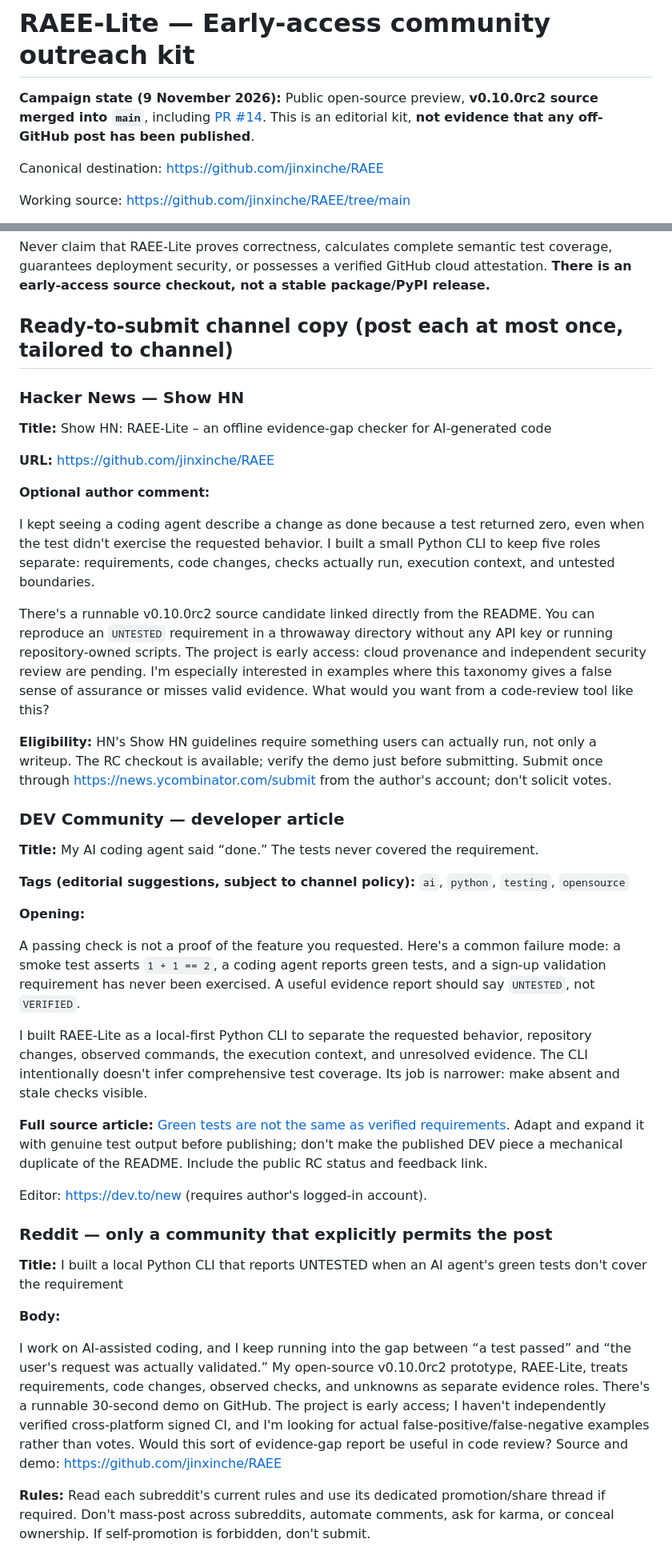
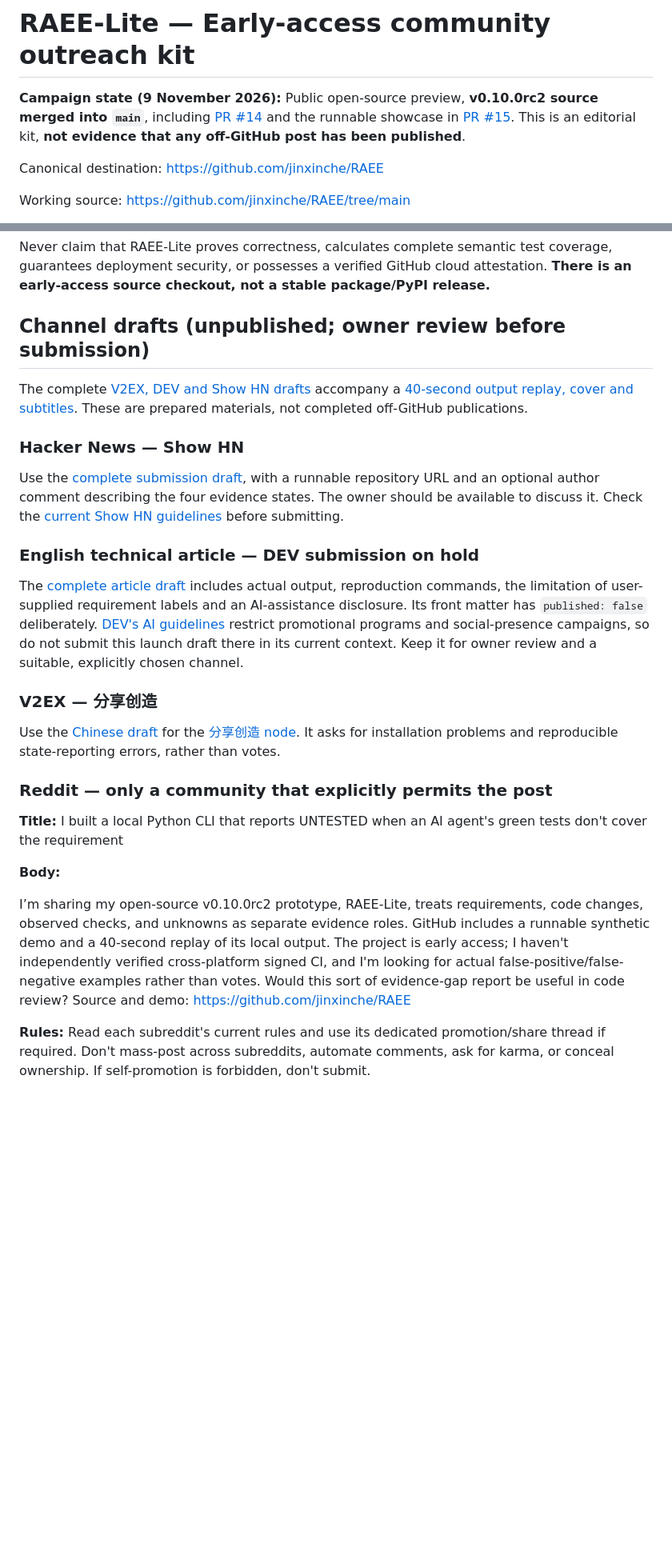
Before and after one commit to jinxinche/RAEE, a Markdown page: docs/COMMUNITY_OUTREACH_EARLY_ACCESS.md, 2 parts joined by grey strips. Shown at 80% size. Drawn GitHub-style; blank space fills up the shorter version.

```diff
--- a/docs/COMMUNITY_OUTREACH_EARLY_ACCESS.md
+++ b/docs/COMMUNITY_OUTREACH_EARLY_ACCESS.md
@@ -1,6 +1,6 @@
 # RAEE-Lite — Early-access community outreach kit
 
-**Campaign state (9 November 2026):** Public open-source preview, **v0.10.0rc2 source merged into `main`**, including [PR #14](https://github.com/jinxinche/RAEE/pull/14). This is an editorial kit, **not evidence that any off-GitHub post has been published**.
+**Campaign state (9 November 2026):** Public open-source preview, **v0.10.0rc2 source merged into `main`**, including [PR #14](https://github.com/jinxinche/RAEE/pull/14) and the runnable showcase in [PR #15](https://github.com/jinxinche/RAEE/pull/15). This is an editorial kit, **not evidence that any off-GitHub post has been published**.
 
 Canonical destination: https://github.com/jinxinche/RAEE
 
@@ -32,37 +32,21 @@ AI coding assistants often treat “command exited 0” and “user's feature is
 
 Never claim that RAEE-Lite proves correctness, calculates complete semantic test coverage, guarantees deployment security, or possesses a verified GitHub cloud attestation. **There is an early-access source checkout, not a stable package/PyPI release.**
 
-## Ready-to-submit channel copy (post each at most once, tailored to channel)
+## Channel drafts (unpublished; owner review before submission)
+
+The complete [V2EX, DEV and Show HN drafts](launch/README.md) accompany a [40-second output replay, cover and subtitles](assets/launch/README.md). These are prepared materials, not completed off-GitHub publications.
 
 ### Hacker News — Show HN
 
-**Title:** Show HN: RAEE-Lite – an offline evidence-gap checker for AI-generated code
+Use the [complete submission draft](launch/show-hn.en.md), with a runnable repository URL and an optional author comment describing the four evidence states. The owner should be available to discuss it. Check the [current Show HN guidelines](https://news.ycombinator.com/showhn.html) before submitting.
 
-**URL:** https://github.com/jinxinche/RAEE
+### English technical article — DEV submission on hold
 
-**Optional author comment:**
+The [complete article draft](launch/dev.en.md) includes actual output, reproduction commands, the limitation of user-supplied requirement labels and an AI-assistance disclosure. Its front matter has `published: false` deliberately. [DEV's AI guidelines](https://dev.to/guidelines-for-ai-assisted-articles-on-dev) restrict promotional programs and social-presence campaigns, so do not submit this launch draft there in its current context. Keep it for owner review and a suitable, explicitly chosen channel.
 
-I kept seeing a coding agent describe a change as done because a test returned zero, even when the test didn't exercise the requested behavior. I built a small Python CLI to keep five roles separate: requirements, code changes, checks actually run, execution context, and untested boundaries.
+### V2EX — 分享创造
 
-There's a runnable v0.10.0rc2 source candidate linked directly from the README. You can reproduce an `UNTESTED` requirement in a throwaway directory without any API key or running repository-owned scripts. The project is early access: cloud provenance and independent security review are pending. I'm especially interested in examples where this taxonomy gives a false sense of assurance or misses valid evidence. What would you want from a code-review tool like this?
-
-**Eligibility:** HN's Show HN guidelines require something users can actually run, not only a writeup. The RC checkout is available; verify the demo just before submitting. Submit once through https://news.ycombinator.com/submit from the author's account; don't solicit votes.
-
-### DEV Community — developer article
-
-**Title:** My AI coding agent said “done.” The tests never covered the requirement.
-
-**Tags (editorial suggestions, subject to channel policy):** `ai`, `python`, `testing`, `opensource`
-
-**Opening:**
-
-A passing check is not a proof of the feature you requested. Here's a common failure mode: a smoke test asserts `1 + 1 == 2`, a coding agent reports green tests, and a sign-up validation requirement has never been exercised. A useful evidence report should say `UNTESTED`, not `VERIFIED`.
-
-I built RAEE-Lite as a local-first Python CLI to separate the requested behavior, repository changes, observed commands, the execution context, and unresolved evidence. The CLI intentionally doesn't infer comprehensive test coverage. Its job is narrower: make absent and stale checks visible.
-
-**Full source article:** [Green tests are not the same as verified requirements](green-tests-not-verified-requirements.md). Adapt and expand it with genuine test output before publishing; don't make the published DEV piece a mechanical duplicate of the README. Include the public RC status and feedback link.
-
-Editor: https://dev.to/new (requires author's logged-in account).
+Use the [Chinese draft](launch/v2ex.zh-CN.md) for the [分享创造 node](https://www.v2ex.com/go/create). It asks for installation problems and reproducible state-reporting errors, rather than votes.
 
 ### Reddit — only a community that explicitly permits the post
 
@@ -70,7 +54,7 @@ Editor: https://dev.to/new (requires author's logged-in account).
 
 **Body:**
 
-I work on AI-assisted coding, and I keep running into the gap between “a test passed” and “the user's request was actually validated.” My open-source v0.10.0rc2 prototype, RAEE-Lite, treats requirements, code changes, observed checks, and unknowns as separate evidence roles. There's a runnable 30-second demo on GitHub. The project is early access; I haven't independently verified cross-platform signed CI, and I'm looking for actual false-positive/false-negative examples rather than votes. Would this sort of evidence-gap report be useful in code review? Source and demo: https://github.com/jinxinche/RAEE
+I’m sharing my open-source v0.10.0rc2 prototype, RAEE-Lite, treats requirements, code changes, observed checks, and unknowns as separate evidence roles. GitHub includes a runnable synthetic demo and a 40-second replay of its local output. The project is early access; I haven't independently verified cross-platform signed CI, and I'm looking for actual false-positive/false-negative examples rather than votes. Would this sort of evidence-gap report be useful in code review? Source and demo: https://github.com/jinxinche/RAEE
 
 **Rules:** Read each subreddit's current rules and use its dedicated promotion/share thread if required. Don't mass-post across subreddits, automate comments, ask for karma, or conceal ownership. If self-promotion is forbidden, don't submit.
 
```
Also changed, not shown: other parts of docs/COMMUNITY_OUTREACH_EARLY_ACCESS.md (+4 -5 lines), README.md (+5 -6 lines), docs/README.zh-CN.md (+6 -0 lines), docs/launch/README.md (added, +18 -0 lines), docs/launch/dev.en.md (added, +78 -0 lines), docs/launch/show-hn.en.md (added, +19 -0 lines), docs/launch/v2ex.zh-CN.md (added, +33 -0 lines), docs/assets/launch/raee-demo.gif (added), docs/assets/launch/raee-social-preview.png (added), 7 other files.
